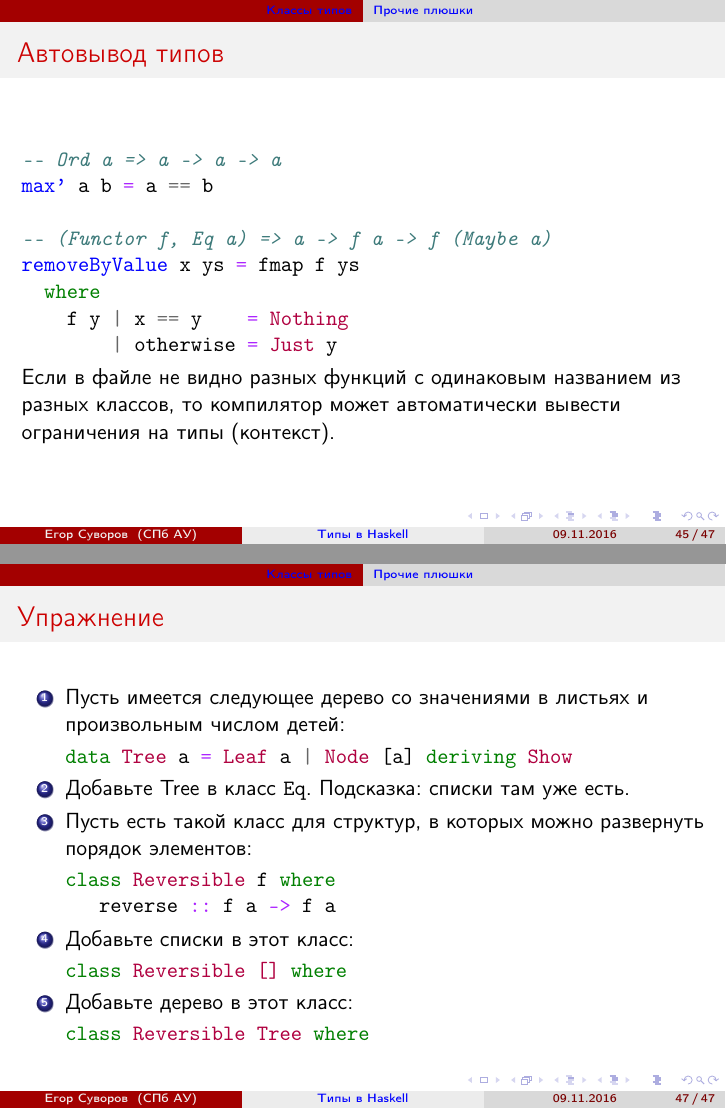
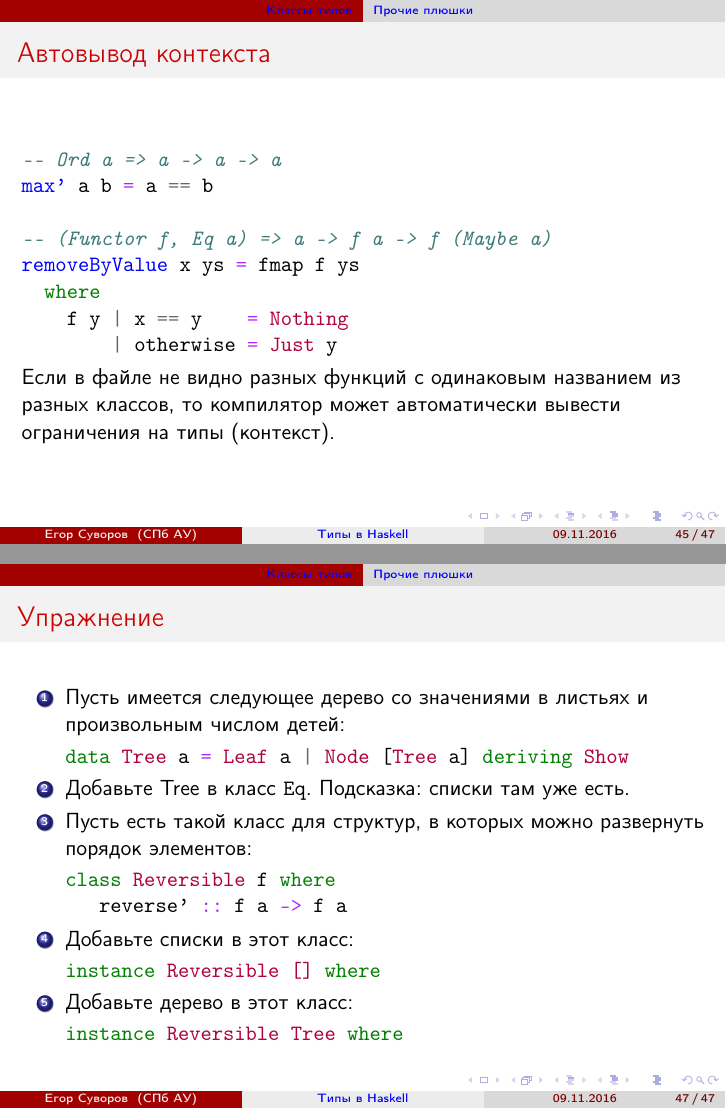
Before and after one commit to yeputons/fall-2016-paradigms, LaTeX slides (161109/161109.tex, which reads 161109/02-classes-02-extras.tex): pages 57 and 59 of 59, joined at a grey line. Compiled offline with pdfLaTeX.

Commit message:
161109: finish fixing and extracing code snippets to sources/

```diff
--- a/161109/02-classes-02-extras.tex
+++ b/161109/02-classes-02-extras.tex
@@ -50,14 +50,14 @@ data List a = Empty | Cons a (List a)
 		\item Решение: класс \t{Ord} требует, чтобы тип также был в классе \t{Eq}:
 \begin{minted}{haskell}
 class Eq a => Ord a where
-  (<), (<=), (>=), (>)  :: a -> a -> Bool
+  (<), (<=), (>=), (>) :: a -> a -> Bool
 \end{minted}
 		\item Если где-то пишем контекст \t{Ord a}, то \t{Eq a} появляется неявно.
 		\item В частности, в реализациях по умолчанию в \t{Ord a} можно использовать \t{==} и \t{/=}.
 	\end{itemize}
 \end{frame}
 
-\begin{frame}[fragile]{Автовывод типов}
+\begin{frame}[fragile]{Автовывод контекста}
 \begin{minted}{haskell}
 -- Ord a => a -> a -> a
 max' a b = a == b
@@ -87,21 +87,21 @@ removeByValue x ys = fmap f ys
 	\begin{enumerate}
 		\item Пусть имеется следующее дерево со значениями в листьях и произвольным числом детей:
 \begin{minted}{haskell}
-data Tree a = Leaf a | Node [a] deriving Show
+data Tree a = Leaf a | Node [Tree a] deriving Show
 \end{minted}
 		\item Добавьте Tree в класс \t{Eq}. Подсказка: списки там уже есть.
 		\item Пусть есть такой класс для структур, в которых можно развернуть порядок элементов:
 \begin{minted}{haskell}
 class Reversible f where
-   reverse :: f a -> f a
+   reverse' :: f a -> f a
 \end{minted}
 		\item Добавьте списки в этот класс:
 \begin{minted}{haskell}
-class Reversible [] where
+instance Reversible [] where
 \end{minted}
 		\item Добавьте дерево в этот класс:
 \begin{minted}{haskell}
-class Reversible Tree where
+instance Reversible Tree where
 \end{minted}
 	\end{enumerate}
 \end{frame}
```
Also changed, not shown: 4 other files.
